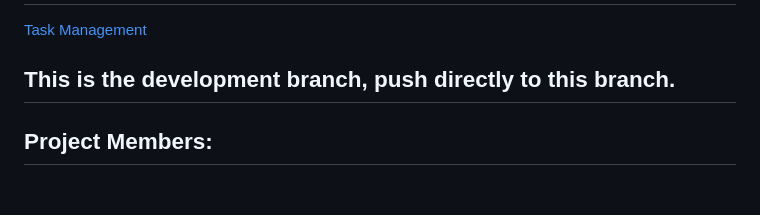
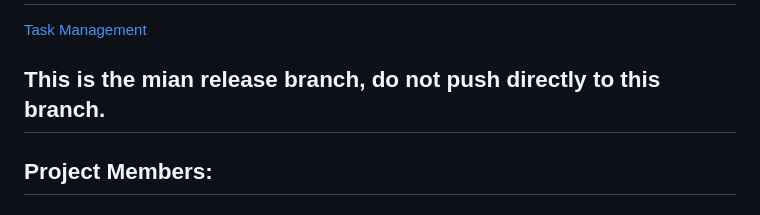
Before and after one commit to CSAllenISD/2023-ISP-ModelScheduler, a Markdown page: README.md, the part around the change. Drawn GitHub-style.

Commit message:
update readme again please stop changing this

```diff
--- a/README.md
+++ b/README.md
@@ -1,7 +1,7 @@
 # 2023-ISP-ModelScheduler
 [Task Management](https://github.com/users/CSAllenISD/projects/1/views/13)
 
-## This is the development branch, push directly to this branch.
+## This is the mian release branch, do not push directly to this branch.
 
 
 ## Project Members:
```
